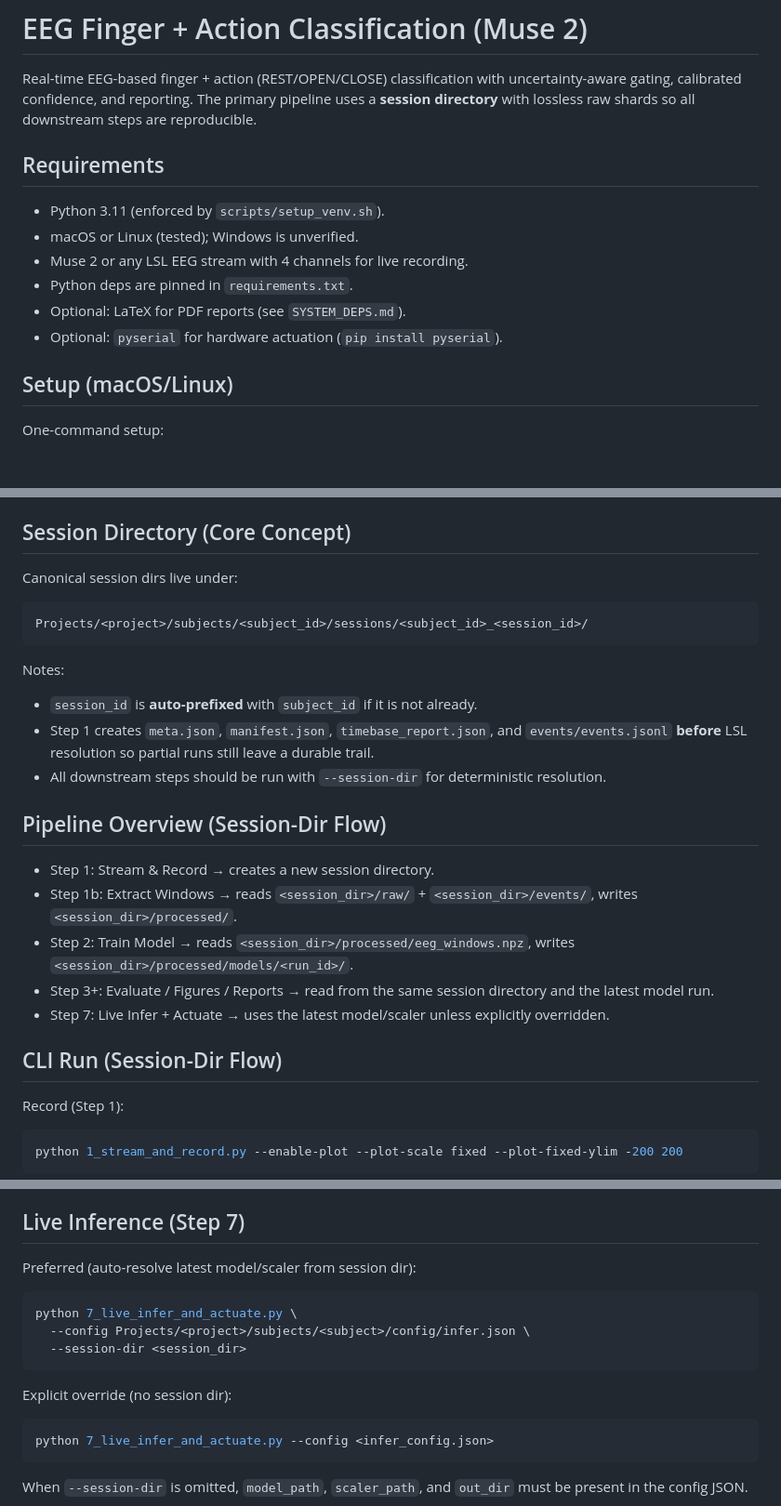
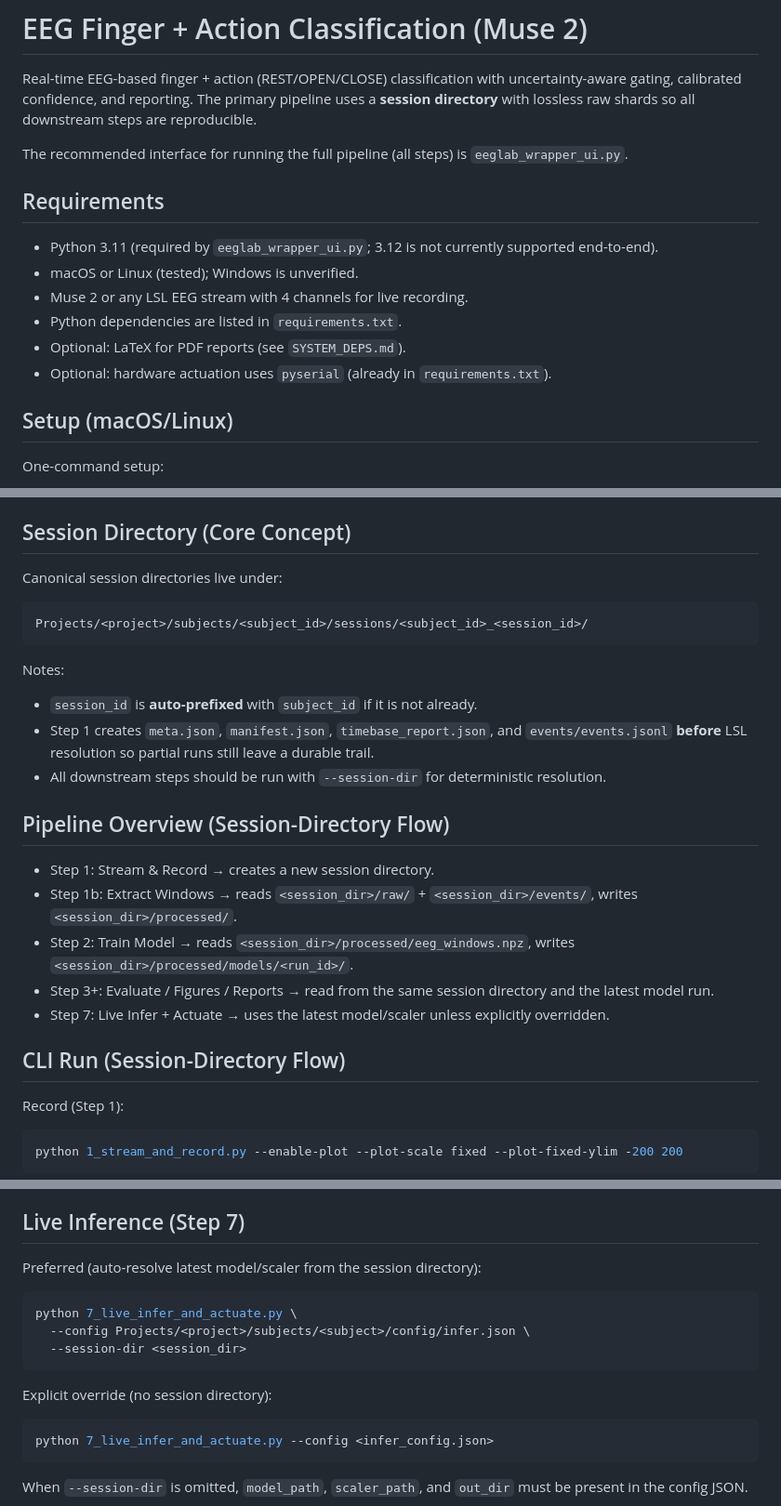
Before and after one commit to JDAppleseed/Individual-Finger-Movement-Identification-From-Muse-2-EEG, a Markdown page: README.md, 3 parts joined by grey strips. Shown at 93% size. GitHub-like rendering; blank space fills up the shorter version.

Commit message:
update readme again

````diff
--- a/README.md
+++ b/README.md
@@ -2,14 +2,16 @@
 
 Real-time EEG-based finger + action (REST/OPEN/CLOSE) classification with uncertainty-aware gating, calibrated confidence, and reporting. The primary pipeline uses a **session directory** with lossless raw shards so all downstream steps are reproducible.
 
+The recommended interface for running the full pipeline (all steps) is `eeglab_wrapper_ui.py`.
+
 ## Requirements
 
-- Python 3.11 (enforced by `scripts/setup_venv.sh`).
+- Python 3.11 (required by `eeglab_wrapper_ui.py`; 3.12 is not currently supported end-to-end).
 - macOS or Linux (tested); Windows is unverified.
 - Muse 2 or any LSL EEG stream with 4 channels for live recording.
-- Python deps are pinned in `requirements.txt`.
+- Python dependencies are listed in `requirements.txt`.
 - Optional: LaTeX for PDF reports (see `SYSTEM_DEPS.md`).
-- Optional: `pyserial` for hardware actuation (`pip install pyserial`).
+- Optional: hardware actuation uses `pyserial` (already in `requirements.txt`).
 
 ## Setup (macOS/Linux)
 
@@ -52,7 +54,7 @@ and snapshots each step to `Projects/<ProjectName>/subjects/<subject_id>/session
 
 ## Session Directory (Core Concept)
 
-Canonical session dirs live under:
+Canonical session directories live under:
 
 ```
 Projects/<project>/subjects/<subject_id>/sessions/<subject_id>_<session_id>/
@@ -64,7 +66,7 @@ Notes:
 - Step 1 creates `meta.json`, `manifest.json`, `timebase_report.json`, and `events/events.jsonl` **before** LSL resolution so partial runs still leave a durable trail.
 - All downstream steps should be run with `--session-dir` for deterministic resolution.
 
-## Pipeline Overview (Session-Dir Flow)
+## Pipeline Overview (Session-Directory Flow)
 
 - Step 1: Stream & Record → creates a new session directory.
 - Step 1b: Extract Windows → reads `<session_dir>/raw/` + `<session_dir>/events/`, writes `<session_dir>/processed/`.
@@ -72,7 +74,7 @@ Notes:
 - Step 3+: Evaluate / Figures / Reports → read from the same session directory and the latest model run.
 - Step 7: Live Infer + Actuate → uses the latest model/scaler unless explicitly overridden.
 
-## CLI Run (Session-Dir Flow)
+## CLI Run (Session-Directory Flow)
 
 Record (Step 1):
 
@@ -156,7 +158,7 @@ Events are written to `events/events.jsonl` during capture (authoritative). `eve
 
 ## Live Inference (Step 7)
 
-Preferred (auto-resolve latest model/scaler from session dir):
+Preferred (auto-resolve latest model/scaler from the session directory):
 
 ```bash
 python 7_live_infer_and_actuate.py \
@@ -164,7 +166,7 @@ python 7_live_infer_and_actuate.py \
   --session-dir <session_dir>
 ```
 
-Explicit override (no session dir):
+Explicit override (no session directory):
 
 ```bash
 python 7_live_infer_and_actuate.py --config <infer_config.json>
````
Also changed, not shown: other parts of README.md (+5 -5 lines).
